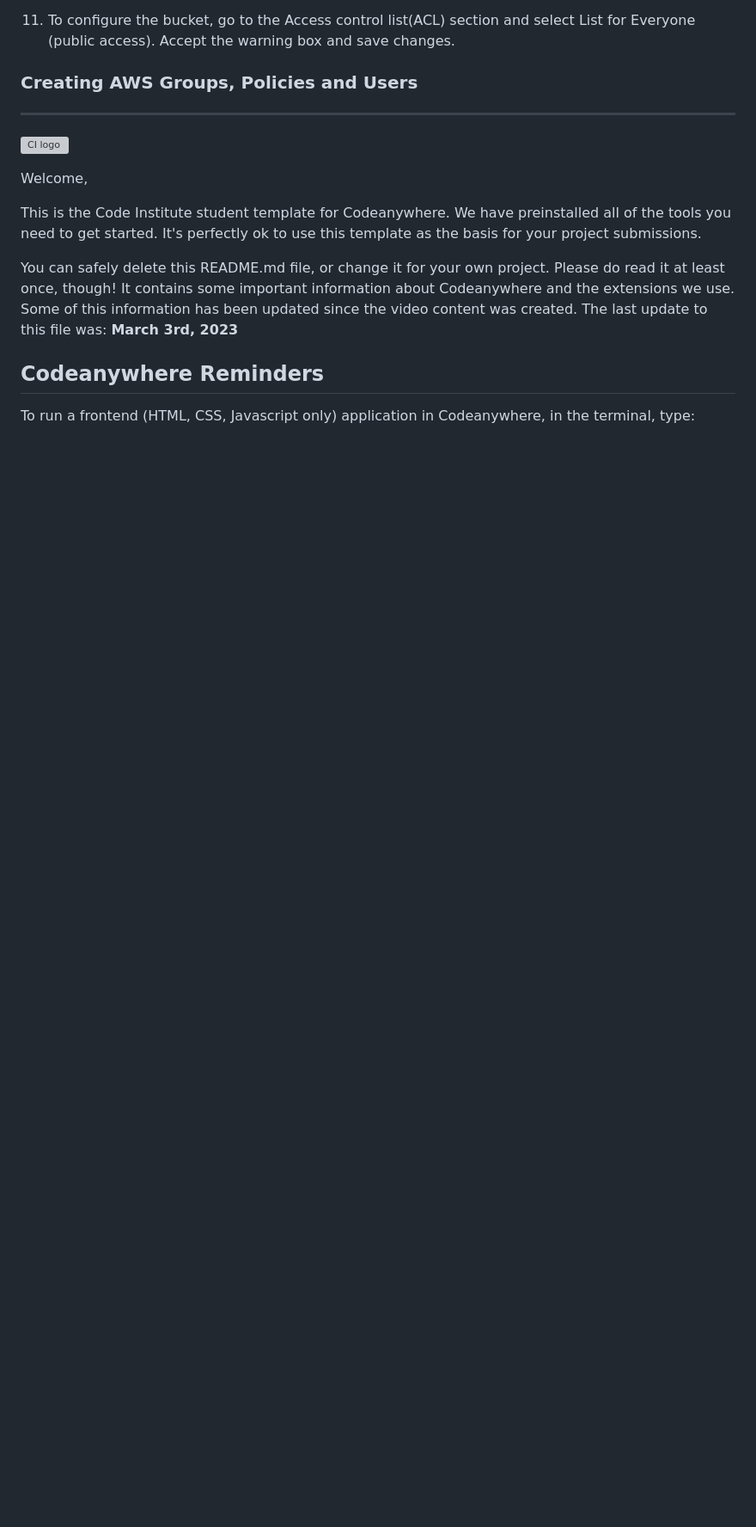
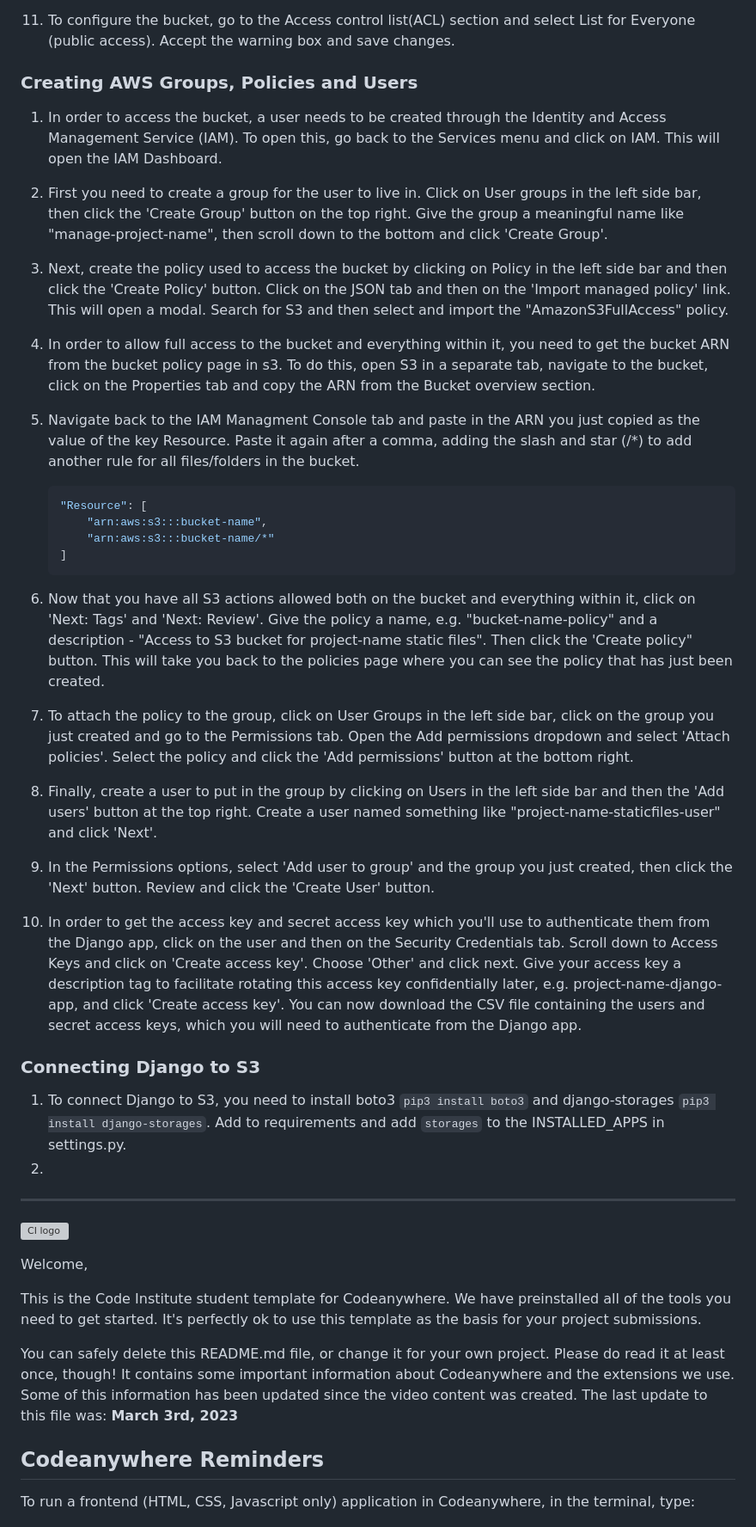
Before and after one commit to MoniPar/reclaimed-treasures, a Markdown page: README.md, the part around the change. Shown at 86% size. Rendered like a GitHub page; blank space fills up the shorter version; grey boxes are pictures that could not be loaded.

Commit message:
Document & create AWS group, policy and user

````diff
--- a/README.md
+++ b/README.md
@@ -211,6 +211,29 @@ Make sure everything is saved and pushed to GitHub before continuing on.
 
 ### Creating AWS Groups, Policies and Users
 
+1. In order to access the bucket, a user needs to be created through the Identity and Access Management Service (IAM). To open this, go back to the Services menu and click on IAM.  This will open the IAM Dashboard.
+2. First you need to create a group for the user to live in.  Click on User groups in the left side bar, then click the 'Create Group' button on the top right. Give the group a meaningful name like "manage-project-name", then scroll down to the bottom and click 'Create Group'.
+3. Next, create the policy used to access the bucket by clicking on Policy in the left side bar and then click the 'Create Policy' button. Click on the JSON tab and then on the 'Import managed policy' link.  This will open a modal.  Search for S3 and then select and import the "AmazonS3FullAccess" policy.
+4. In order to allow full access to the bucket and everything within it, you need to get the bucket ARN from the bucket policy page in s3. To do this, open S3 in a separate tab, navigate to the bucket, click on the Properties tab and copy the ARN from the Bucket overview section.
+5. Navigate back to the IAM Managment Console tab and paste in the ARN you just copied as the value of the key Resource.  Paste it again after a comma, adding the slash and star (/*) to add another rule for all files/folders in the bucket.
+
+    ```json
+    "Resource": [
+        "arn:aws:s3:::bucket-name",
+        "arn:aws:s3:::bucket-name/*"
+    ]
+    ```
+
+6. Now that you have all S3 actions allowed both on the bucket and everything within it, click on 'Next: Tags' and 'Next: Review'.  Give the policy a name, e.g. "bucket-name-policy" and a description - "Access to S3 bucket for project-name static files".  Then click the 'Create policy" button.  This will take you back to the policies page where you can see the policy that has just been created.
+7. To attach the policy to the group, click on User Groups in the left side bar, click on the group you just created and go to the Permissions tab.  Open the Add permissions dropdown and select 'Attach policies'. Select the policy and click the 'Add permissions' button at the bottom right.
+8. Finally, create a user to put in the group by clicking on Users in the left side bar and then the 'Add users' button at the top right.  Create a user named something like "project-name-staticfiles-user" and click 'Next'.
+9. In the Permissions options, select 'Add user to group' and the group you just created, then click the 'Next' button. Review and click the 'Create User' button.
+10. In order to get the access key and secret access key which you'll use to authenticate them from the Django app, click on the user and then on the Security Credentials tab.  Scroll down to Access Keys and click on 'Create access key'.  Choose 'Other' and click next.  Give your access key a description tag to facilitate rotating this access key confidentially later, e.g. project-name-django-app, and click 'Create access key'. You can now download the CSV file containing the users and secret access keys, which you will need to authenticate from the Django app.
+
+### Connecting Django to S3
+
+1. To connect Django to S3, you need to install boto3 `pip3 install boto3` and django-storages `pip3 install django-storages`.  Add to requirements and add `storages` to the INSTALLED_APPS in settings.py.
+2.
 _____
 
 ![CI logo](https://codeinstitute.s3.amazonaws.com/fullstack/ci_logo_small.png)
````
